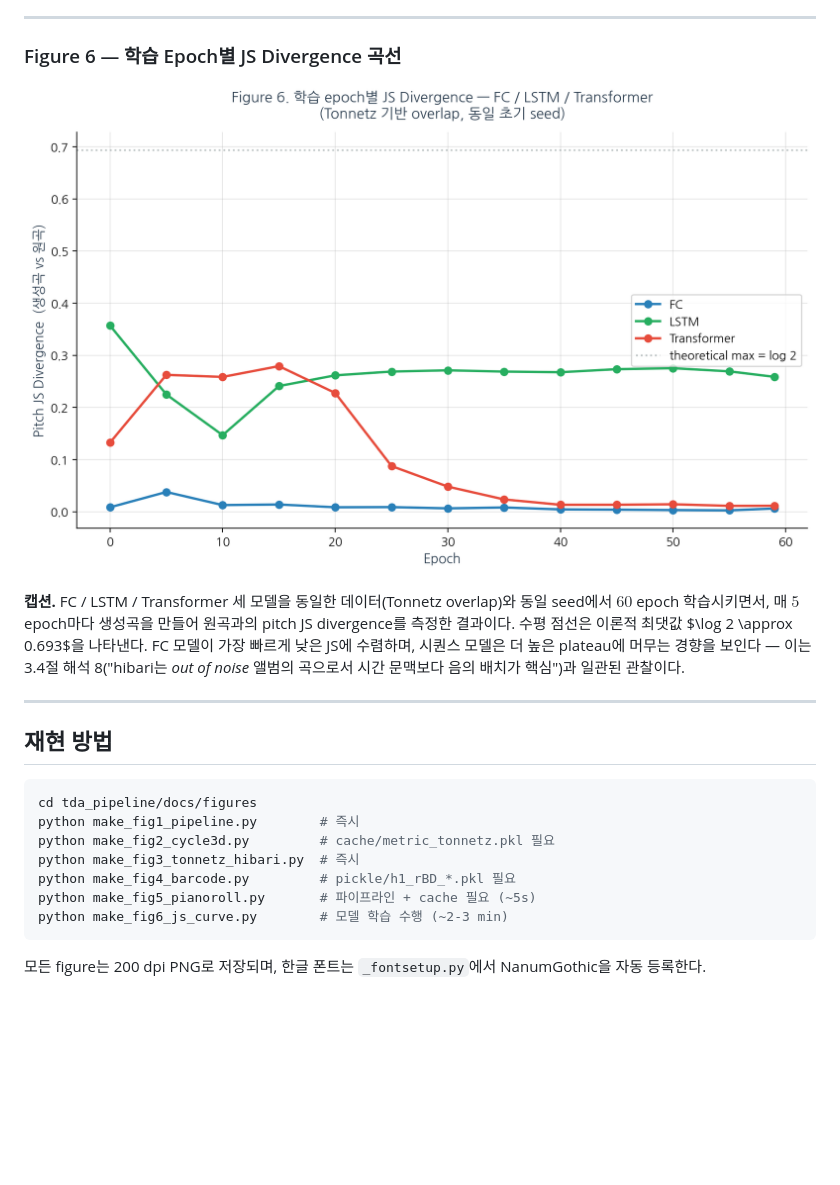
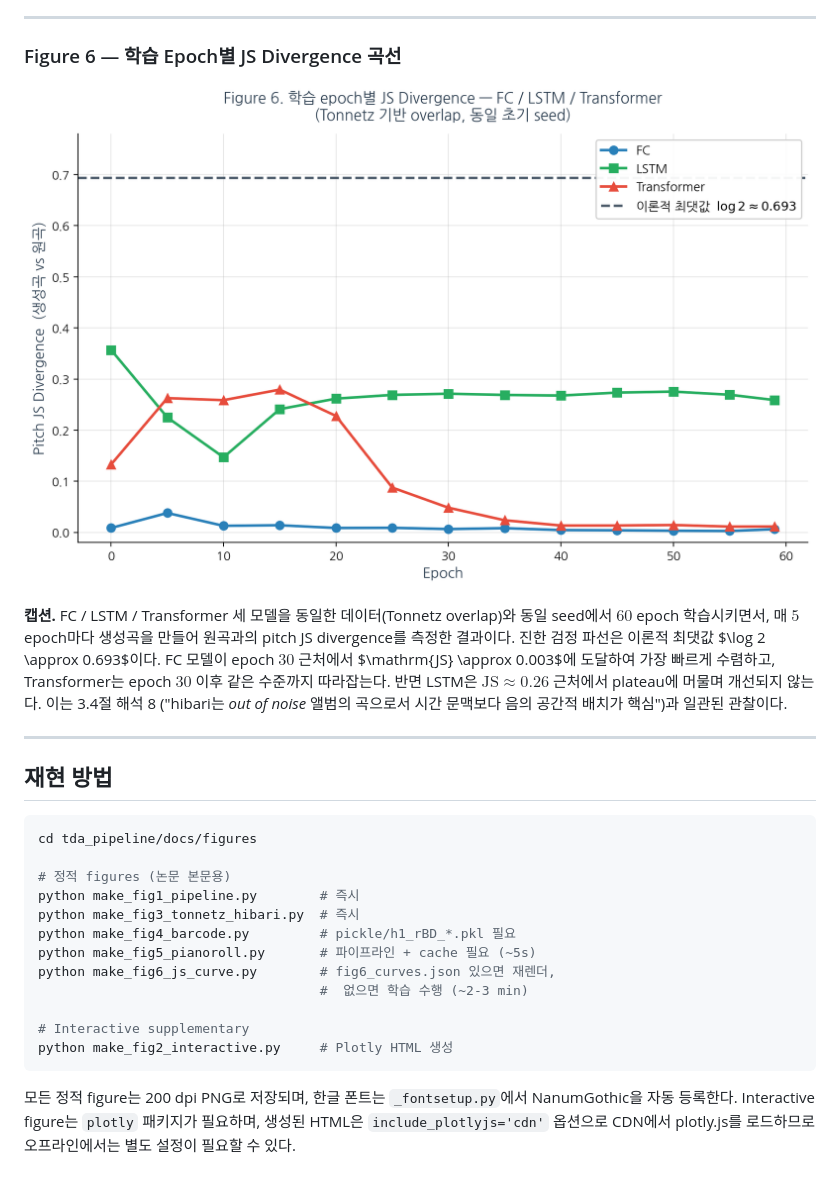
Before and after one commit to doobMM/hibari_tda, a Markdown page: tda_pipeline/docs/academic_paper_step4.md, the part around one of its changes. Rendered like a GitHub page; pictures changed too: tda_pipeline/docs/figures/fig6_js_curve.png; blank space fills up the shorter version.

````diff
--- a/tda_pipeline/docs/academic_paper_step4.md
+++ b/tda_pipeline/docs/academic_paper_step4.md
@@ -59,7 +68,7 @@ __캡션.__ 위에서부터 순서대로 (a) 원곡 악기 1, (b) 원곡 악기
 
 ![Figure 6](figures/fig6_js_curve.png)
 
-__캡션.__ FC / LSTM / Transformer 세 모델을 동일한 데이터(Tonnetz overlap)와 동일 seed에서 $60$ epoch 학습시키면서, 매 $5$ epoch마다 생성곡을 만들어 원곡과의 pitch JS divergence를 측정한 결과이다. 수평 점선은 이론적 최댓값 $\log 2 \approx 0.693$을 나타낸다. FC 모델이 가장 빠르게 낮은 JS에 수렴하며, 시퀀스 모델은 더 높은 plateau에 머무는 경향을 보인다 — 이는 3.4절 해석 8("hibari는 *out of noise* 앨범의 곡으로서 시간 문맥보다 음의 배치가 핵심")과 일관된 관찰이다.
+__캡션.__ FC / LSTM / Transformer 세 모델을 동일한 데이터(Tonnetz overlap)와 동일 seed에서 $60$ epoch 학습시키면서, 매 $5$ epoch마다 생성곡을 만들어 원곡과의 pitch JS divergence를 측정한 결과이다. 진한 검정 파선은 이론적 최댓값 $\log 2 \approx 0.693$이다. FC 모델이 epoch $30$ 근처에서 $\mathrm{JS} \approx 0.003$에 도달하여 가장 빠르게 수렴하고, Transformer는 epoch $30$ 이후 같은 수준까지 따라잡는다. 반면 LSTM은 $\mathrm{JS} \approx 0.26$ 근처에서 plateau에 머물며 개선되지 않는다. 이는 3.4절 해석 8 ("hibari는 *out of noise* 앨범의 곡으로서 시간 문맥보다 음의 공간적 배치가 핵심")과 일관된 관찰이다.
 
 ---
 
@@ -67,12 +76,17 @@ __캡션.__ FC / LSTM / Transformer 세 모델을 동일한 데이터(Tonnetz ov
 
 ```bash
 cd tda_pipeline/docs/figures
+
+# 정적 figures (논문 본문용)
 python make_fig1_pipeline.py        # 즉시
-python make_fig2_cycle3d.py         # cache/metric_tonnetz.pkl 필요
 python make_fig3_tonnetz_hibari.py  # 즉시
 python make_fig4_barcode.py         # pickle/h1_rBD_*.pkl 필요
 python make_fig5_pianoroll.py       # 파이프라인 + cache 필요 (~5s)
-python make_fig6_js_curve.py        # 모델 학습 수행 (~2-3 min)
+python make_fig6_js_curve.py        # fig6_curves.json 있으면 재렌더,
+                                    #  없으면 학습 수행 (~2-3 min)
+
+# Interactive supplementary
+python make_fig2_interactive.py     # Plotly HTML 생성
 ```
 
-모든 figure는 200 dpi PNG로 저장되며, 한글 폰트는 `_fontsetup.py`에서 NanumGothic을 자동 등록한다.
+모든 정적 figure는 200 dpi PNG로 저장되며, 한글 폰트는 `_fontsetup.py`에서 NanumGothic을 자동 등록한다. Interactive figure는 `plotly` 패키지가 필요하며, 생성된 HTML은 `include_plotlyjs='cdn'` 옵션으로 CDN에서 plotly.js를 로드하므로 오프라인에서는 별도 설정이 필요할 수 있다.
````
Also changed, not shown: other parts of tda_pipeline/docs/academic_paper_step4.md (+25 -16 lines), tda_pipeline/docs/figures/fig1_pipeline.png, tda_pipeline/docs/figures/fig2_cycle3d.png (deleted), tda_pipeline/docs/figures/fig4_barcode.png, tda_pipeline/docs/figures/fig5_pianoroll.png, 9 other files.
